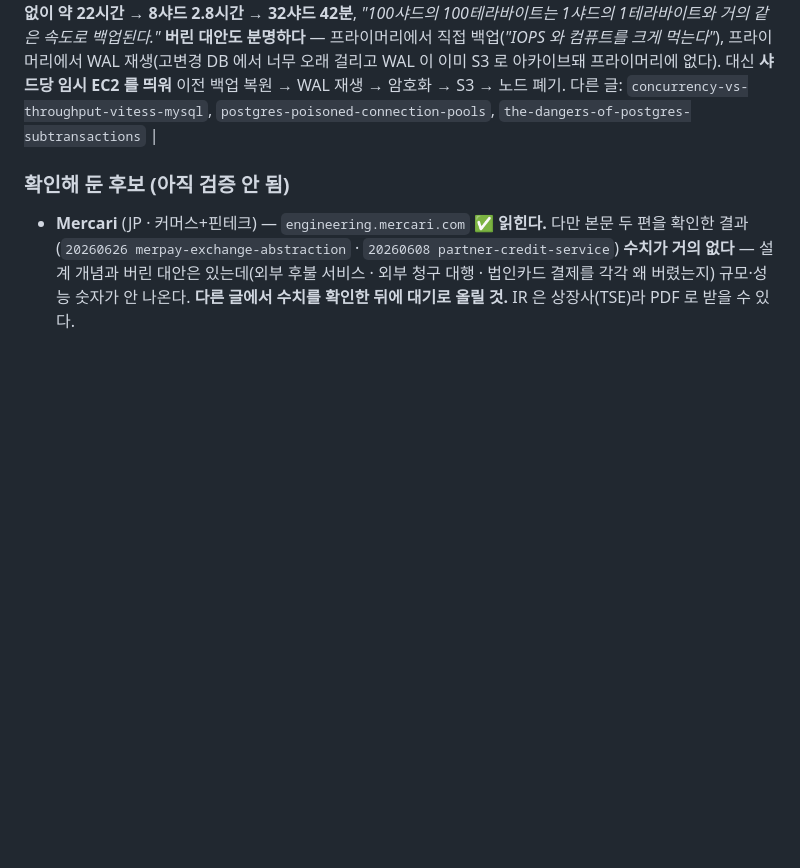
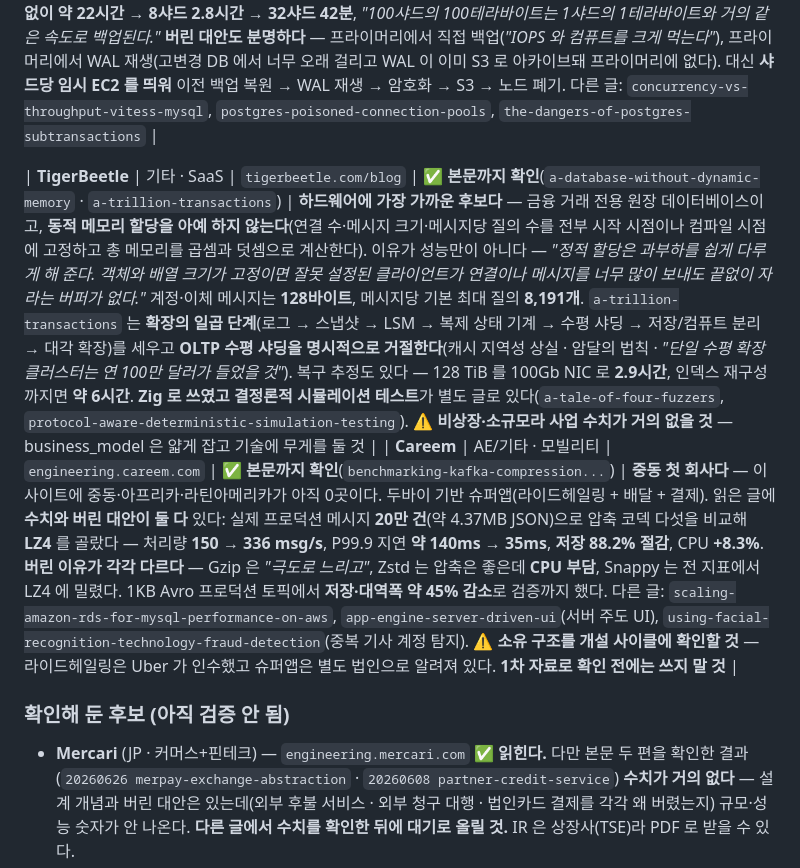
Before and after one commit to KWANHYUNKIM/jobseeker, a Markdown page: engine/state/QUEUE.md, the part around the change. Drawn GitHub-style; blank space fills up the shorter version.

```diff
--- a/engine/state/QUEUE.md
+++ b/engine/state/QUEUE.md
@@ -22,6 +22,9 @@
 
 
 | **PlanetScale** | US · SaaS | `planetscale.com/blog` | ✅ **본문까지 확인**(`massively-parallel-postgres-backups`) | **데이터베이스 회사가 이 사이트에 0곳이다** — 남의 데이터를 맡아 두는 쪽의 설계는 앞의 32곳과 축이 다르다. 본문이 수치로 가득하다: 백업 **12시간마다**, 처리량 **50GB/s 이상**, **32TB → 20TB 압축**, 같은 데이터가 **샤드 없이 약 22시간 → 8샤드 2.8시간 → 32샤드 42분**, *"100샤드의 100테라바이트는 1샤드의 1테라바이트와 거의 같은 속도로 백업된다."* **버린 대안도 분명하다** — 프라이머리에서 직접 백업(*"IOPS 와 컴퓨트를 크게 먹는다"*), 프라이머리에서 WAL 재생(고변경 DB 에서 너무 오래 걸리고 WAL 이 이미 S3 로 아카이브돼 프라이머리에 없다). 대신 **샤드당 임시 EC2 를 띄워** 이전 백업 복원 → WAL 재생 → 암호화 → S3 → 노드 폐기. 다른 글: `concurrency-vs-throughput-vitess-mysql`, `postgres-poisoned-connection-pools`, `the-dangers-of-postgres-subtransactions` |
+
+| **TigerBeetle** | 기타 · SaaS | `tigerbeetle.com/blog` | ✅ **본문까지 확인**(`a-database-without-dynamic-memory` · `a-trillion-transactions`) | **하드웨어에 가장 가까운 후보다** — 금융 거래 전용 원장 데이터베이스이고, **동적 메모리 할당을 아예 하지 않는다**(연결 수·메시지 크기·메시지당 질의 수를 전부 시작 시점이나 컴파일 시점에 고정하고 총 메모리를 곱셈과 덧셈으로 계산한다). 이유가 성능만이 아니다 — *"정적 할당은 과부하를 쉽게 다루게 해 준다. 객체와 배열 크기가 고정이면 잘못 설정된 클라이언트가 연결이나 메시지를 너무 많이 보내도 끝없이 자라는 버퍼가 없다."* 계정·이체 메시지는 **128바이트**, 메시지당 기본 최대 질의 **8,191개**. `a-trillion-transactions` 는 **확장의 일곱 단계**(로그 → 스냅샷 → LSM → 복제 상태 기계 → 수평 샤딩 → 저장/컴퓨트 분리 → 대각 확장)를 세우고 **OLTP 수평 샤딩을 명시적으로 거절한다**(캐시 지역성 상실 · 암달의 법칙 · *"단일 수평 확장 클러스터는 연 100만 달러가 들었을 것"*). 복구 추정도 있다 — 128 TiB 를 100Gb NIC 로 **2.9시간**, 인덱스 재구성까지면 **약 6시간**. **Zig 로 쓰였고 결정론적 시뮬레이션 테스트**가 별도 글로 있다(`a-tale-of-four-fuzzers`, `protocol-aware-deterministic-simulation-testing`). ⚠️ **비상장·소규모라 사업 수치가 거의 없을 것** — business_model 은 얇게 잡고 기술에 무게를 둘 것 |
+| **Careem** | AE/기타 · 모빌리티 | `engineering.careem.com` | ✅ **본문까지 확인**(`benchmarking-kafka-compression...`) | **중동 첫 회사다** — 이 사이트에 중동·아프리카·라틴아메리카가 아직 0곳이다. 두바이 기반 슈퍼앱(라이드헤일링 + 배달 + 결제). 읽은 글에 **수치와 버린 대안이 둘 다** 있다: 실제 프로덕션 메시지 **20만 건**(약 4.37MB JSON)으로 압축 코덱 다섯을 비교해 **LZ4** 를 골랐다 — 처리량 **150 → 336 msg/s**, P99.9 지연 **약 140ms → 35ms**, **저장 88.2% 절감**, CPU **+8.3%**. **버린 이유가 각각 다르다** — Gzip 은 *"극도로 느리고"*, Zstd 는 압축은 좋은데 **CPU 부담**, Snappy 는 전 지표에서 LZ4 에 밀렸다. 1KB Avro 프로덕션 토픽에서 **저장·대역폭 약 45% 감소**로 검증까지 했다. 다른 글: `scaling-amazon-rds-for-mysql-performance-on-aws`, `app-engine-server-driven-ui`(서버 주도 UI), `using-facial-recognition-technology-fraud-detection`(중복 기사 계정 탐지). ⚠️ **소유 구조를 개설 사이클에 확인할 것** — 라이드헤일링은 Uber 가 인수했고 슈퍼앱은 별도 법인으로 알려져 있다. **1차 자료로 확인 전에는 쓰지 말 것** |
 
 
 ### 확인해 둔 후보 (아직 검증 안 됨)
```
Also changed, not shown: engine/state/STATE.md (+24 -20 lines).
